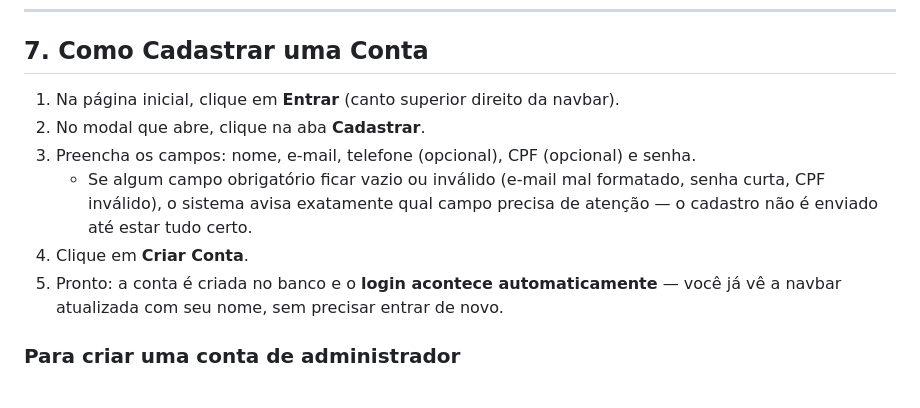
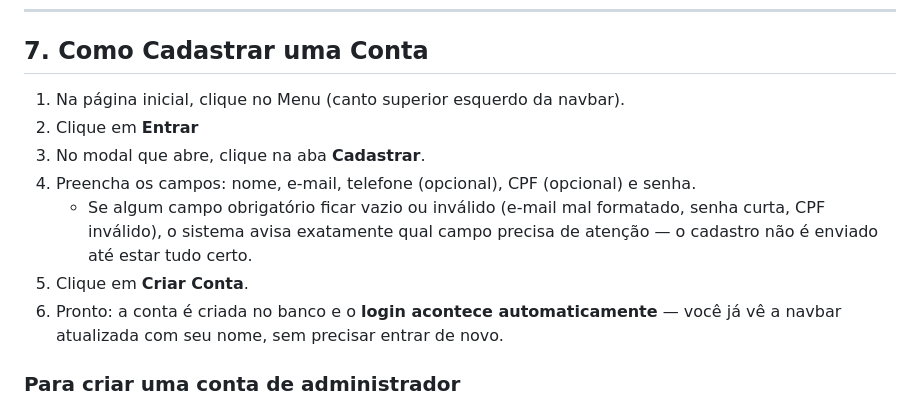
Before and after one commit to AleCecilio/sebo_overlha_eletrica, a Markdown page: README.md, the part around one of its changes. Drawn GitHub-style.

```diff
--- a/README.md
+++ b/README.md
@@ -292,12 +292,13 @@ Também é possível logar com o **CPF** ou **telefone** cadastrados (ver `db/03
 
 ## 7. Como Cadastrar uma Conta
 
-1. Na página inicial, clique em **Entrar** (canto superior direito da navbar).
-2. No modal que abre, clique na aba **Cadastrar**.
-3. Preencha os campos: nome, e-mail, telefone (opcional), CPF (opcional) e senha.
+1. Na página inicial, clique no Menu (canto superior esquerdo da navbar).
+2. Clique em **Entrar**
+3. No modal que abre, clique na aba **Cadastrar**.
+4. Preencha os campos: nome, e-mail, telefone (opcional), CPF (opcional) e senha.
    - Se algum campo obrigatório ficar vazio ou inválido (e-mail mal formatado, senha curta, CPF inválido), o sistema avisa exatamente qual campo precisa de atenção — o cadastro não é enviado até estar tudo certo.
-4. Clique em **Criar Conta**.
-5. Pronto: a conta é criada no banco e o **login acontece automaticamente** — você já vê a navbar atualizada com seu nome, sem precisar entrar de novo.
+5. Clique em **Criar Conta**.
+6. Pronto: a conta é criada no banco e o **login acontece automaticamente** — você já vê a navbar atualizada com seu nome, sem precisar entrar de novo.
 
 ### Para criar uma conta de administrador
 
```
Also changed, not shown: other parts of README.md (+22 -22 lines).
